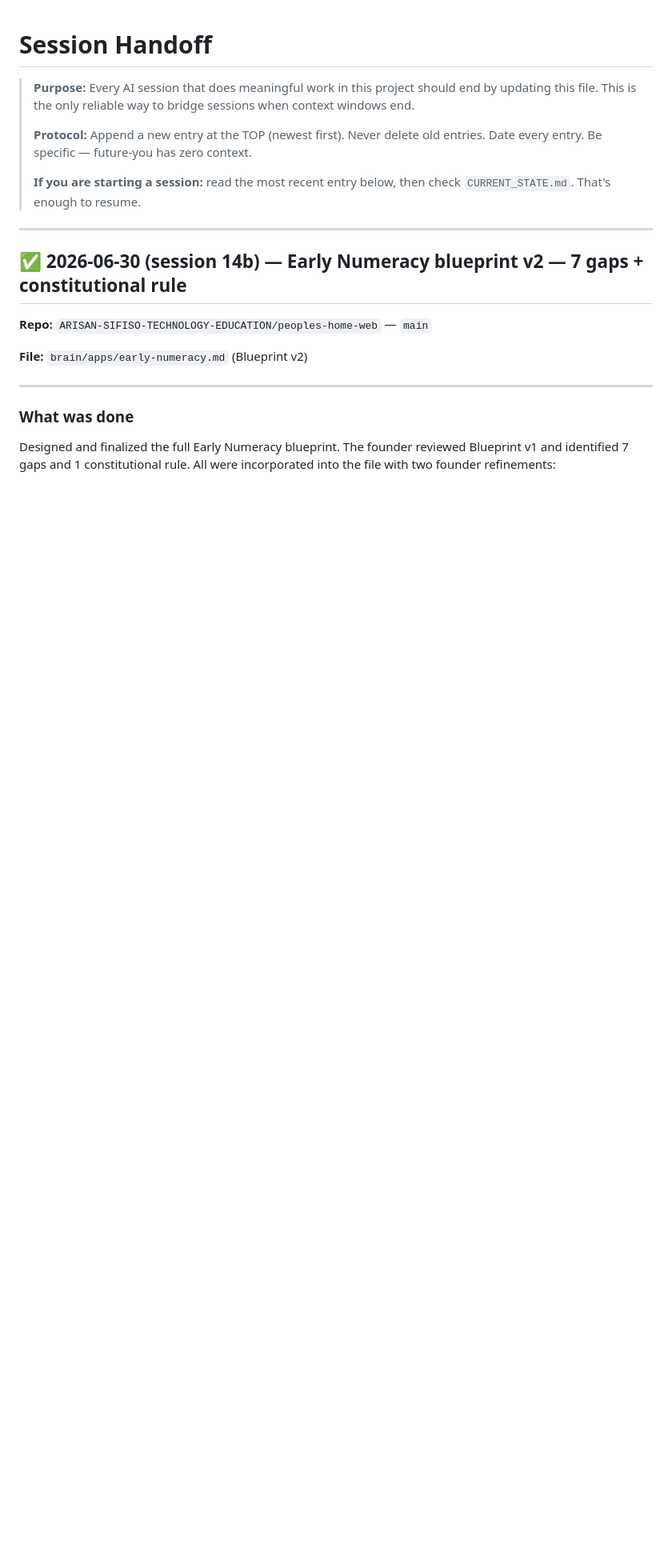
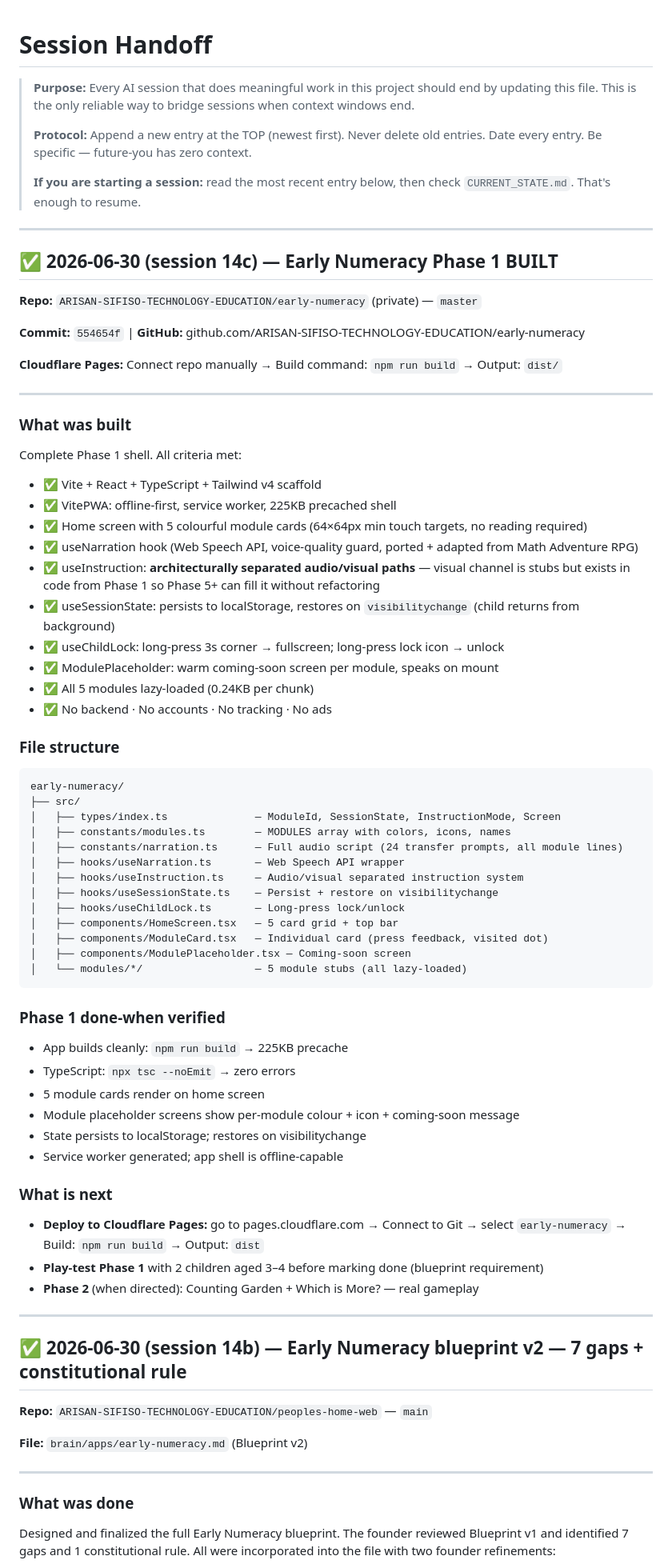
Before and after one commit to ARISAN-SIFISO-TECHNOLOGY-EDUCATION/peoples-home-web, a Markdown page: brain/SESSION_HANDOFF.md, the part around the change. Shown at 80% size. Drawn GitHub-style; blank space fills up the shorter version.

Commit message:
docs(brain): session 14c — Early Numeracy Phase 1 built
Co-Authored-By: Claude Sonnet 4.6 <noreply@anthropic.com>

````diff
--- a/brain/SESSION_HANDOFF.md
+++ b/brain/SESSION_HANDOFF.md
@@ -9,6 +9,63 @@
 >
 > **If you are starting a session:** read the most recent entry below, then check
 > `CURRENT_STATE.md`. That's enough to resume.
+
+---
+
+## ✅ 2026-06-30 (session 14c) — Early Numeracy Phase 1 BUILT
+
+**Repo:** `ARISAN-SIFISO-TECHNOLOGY-EDUCATION/early-numeracy` (private) — `master`
+
+**Commit:** `554654f` | **GitHub:** github.com/ARISAN-SIFISO-TECHNOLOGY-EDUCATION/early-numeracy
+
+**Cloudflare Pages:** Connect repo manually → Build command: `npm run build` → Output: `dist/`
+
+---
+
+### What was built
+
+Complete Phase 1 shell. All criteria met:
+- ✅ Vite + React + TypeScript + Tailwind v4 scaffold
+- ✅ VitePWA: offline-first, service worker, 225KB precached shell
+- ✅ Home screen with 5 colourful module cards (64×64px min touch targets, no reading required)
+- ✅ useNarration hook (Web Speech API, voice-quality guard, ported + adapted from Math Adventure RPG)
+- ✅ useInstruction: **architecturally separated audio/visual paths** — visual channel is stubs but exists in code from Phase 1 so Phase 5+ can fill it without refactoring
+- ✅ useSessionState: persists to localStorage, restores on `visibilitychange` (child returns from background)
+- ✅ useChildLock: long-press 3s corner → fullscreen; long-press lock icon → unlock
+- ✅ ModulePlaceholder: warm coming-soon screen per module, speaks on mount
+- ✅ All 5 modules lazy-loaded (0.24KB per chunk)
+- ✅ No backend · No accounts · No tracking · No ads
+
+### File structure
+
+```
+early-numeracy/
+├── src/
+│   ├── types/index.ts              — ModuleId, SessionState, InstructionMode, Screen
+│   ├── constants/modules.ts        — MODULES array with colors, icons, names
+│   ├── constants/narration.ts      — Full audio script (24 transfer prompts, all module lines)
+│   ├── hooks/useNarration.ts       — Web Speech API wrapper
+│   ├── hooks/useInstruction.ts     — Audio/visual separated instruction system
+│   ├── hooks/useSessionState.ts    — Persist + restore on visibilitychange
+│   ├── hooks/useChildLock.ts       — Long-press lock/unlock
+│   ├── components/HomeScreen.tsx   — 5 card grid + top bar
+│   ├── components/ModuleCard.tsx   — Individual card (press feedback, visited dot)
+│   ├── components/ModulePlaceholder.tsx — Coming-soon screen
+│   └── modules/*/                  — 5 module stubs (all lazy-loaded)
+```
+
+### Phase 1 done-when verified
+- App builds cleanly: `npm run build` → 225KB precache
+- TypeScript: `npx tsc --noEmit` → zero errors
+- 5 module cards render on home screen
+- Module placeholder screens show per-module colour + icon + coming-soon message
+- State persists to localStorage; restores on visibilitychange
+- Service worker generated; app shell is offline-capable
+
+### What is next
+- **Deploy to Cloudflare Pages:** go to pages.cloudflare.com → Connect to Git → select `early-numeracy` → Build: `npm run build` → Output: `dist`
+- **Play-test Phase 1** with 2 children aged 3–4 before marking done (blueprint requirement)
+- **Phase 2** (when directed): Counting Garden + Which is More? — real gameplay
 
 ---
 
````
